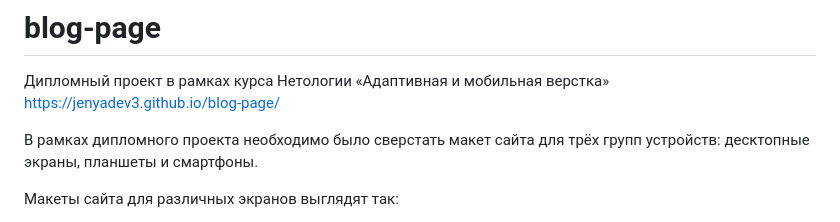
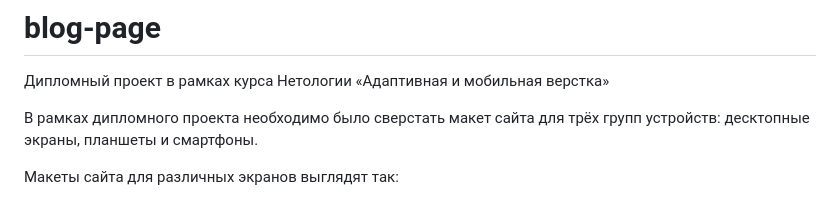
Before and after one commit to jenyadev3/Blog-Page, a Markdown page: README.md, the part around the change. Drawn GitHub-style.

```diff
--- a/README.md
+++ b/README.md
@@ -1,6 +1,5 @@
 # blog-page
 Дипломный проект в рамках курса Нетологии «Адаптивная и мобильная верстка»
-https://jenyadev3.github.io/blog-page/
 
 В рамках дипломного проекта необходимо было сверстать макет сайта для трёх групп устройств: десктопные экраны, планшеты и смартфоны.
 
```
